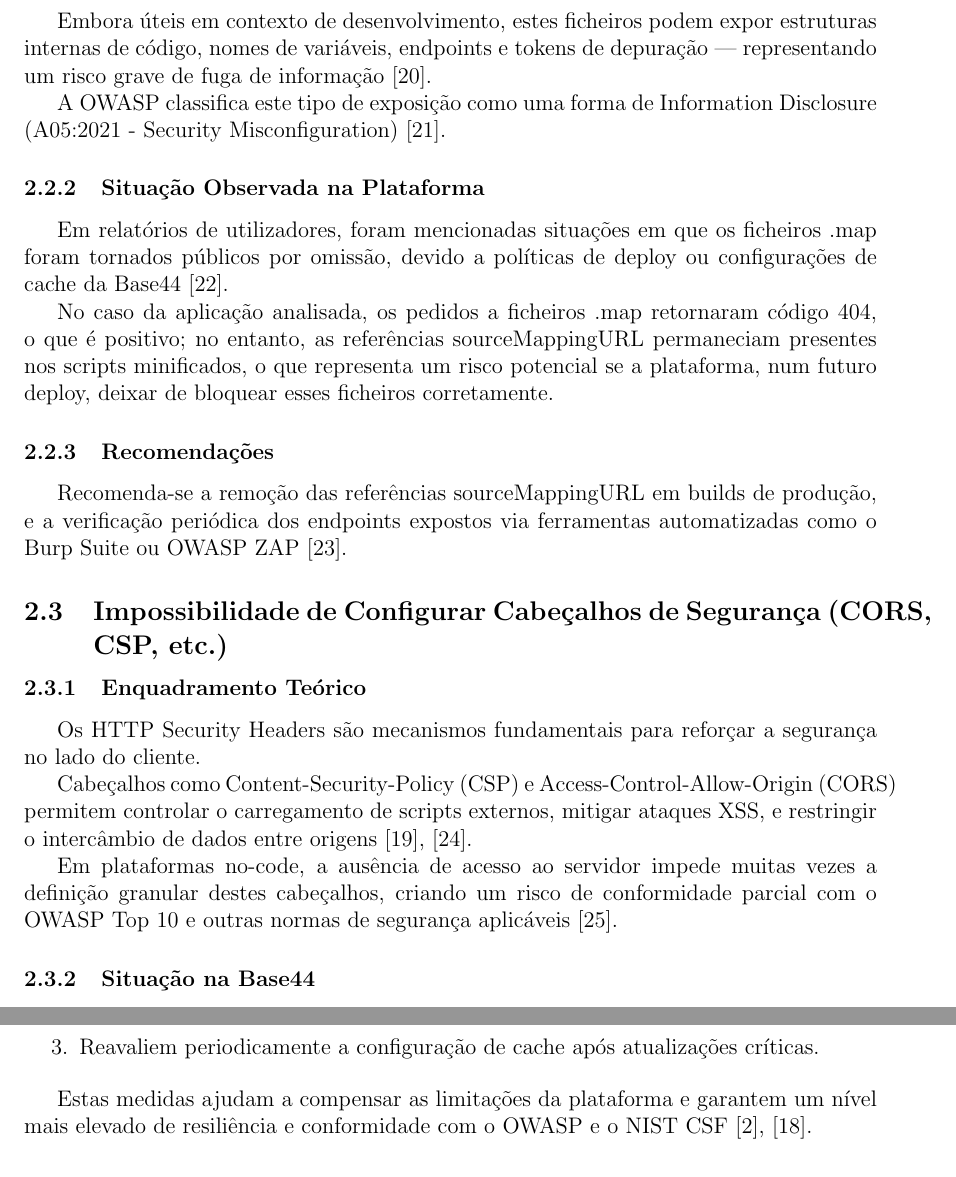
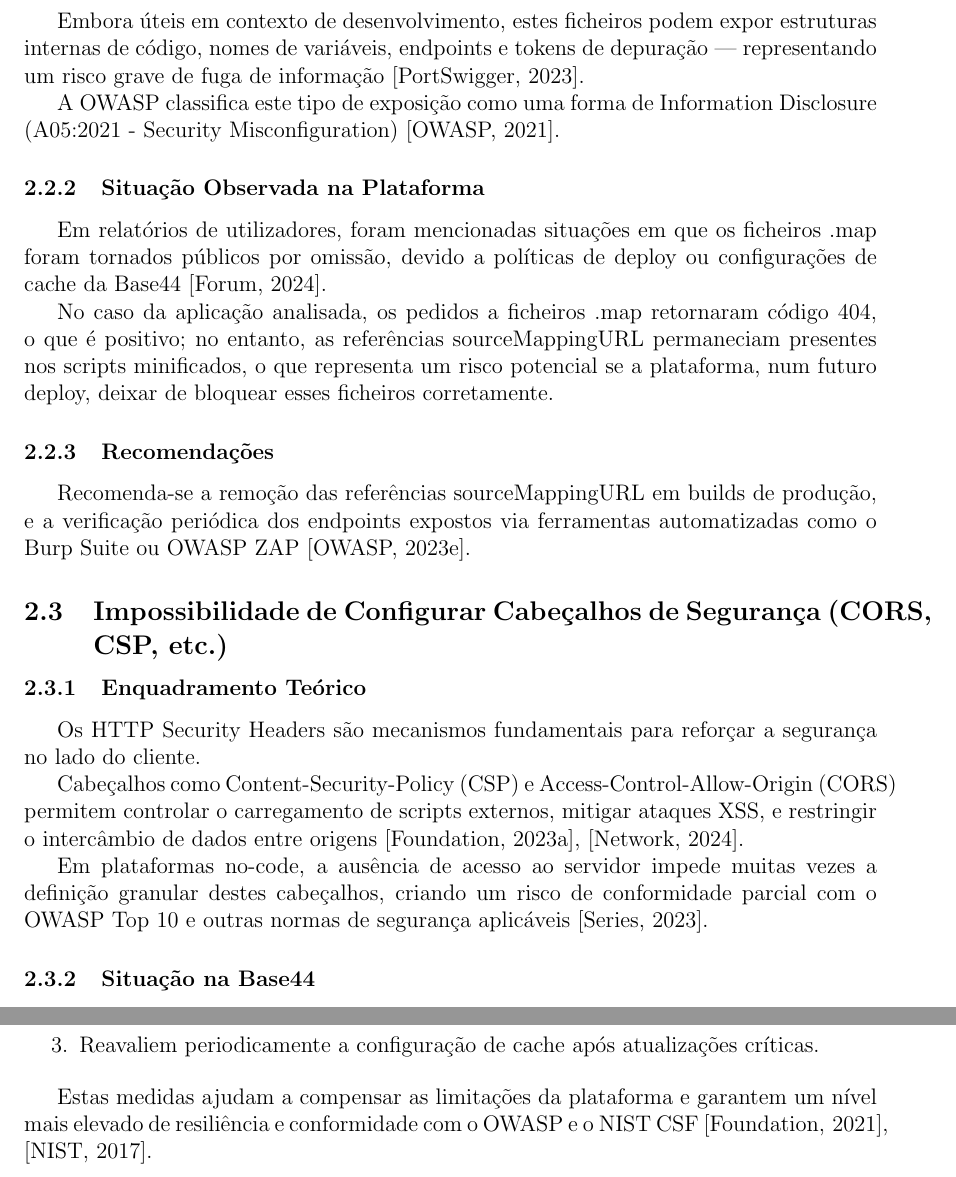
Before and after one commit to acavieira/SRSI, a LaTeX paper (relatorio-latex/relatorio.tex, which reads relatorio-latex/capitulos/06_questoes_conhecidas_reportadas_nivel_lataforma.tex): two parts of pages 8 and 9 of 10 before the commit and two parts of pages 8 and 9 of 11 after it, joined at a grey line, cut so that both start at the same text. Compiled offline with pdfLaTeX.

Commit message:
corrigir bibligrafia na seccao 06 - Questoes Conhecidas e Reportadas ao Nivel da Plataforma

```diff
--- a/relatorio-latex/capitulos/06_questoes_conhecidas_reportadas_nivel_lataforma.tex
+++ b/relatorio-latex/capitulos/06_questoes_conhecidas_reportadas_nivel_lataforma.tex
@@ -40,19 +40,19 @@ Essa abordagem reduz a flexibilidade de endurecimento (hardening) da aplicação
 
 Os source maps (.map) são ficheiros gerados durante o processo de build de aplicações JavaScript ou TypeScript, permitindo mapear o código minificado para a sua versão original.
 
-Embora úteis em contexto de desenvolvimento, estes ficheiros podem expor estruturas internas de código, nomes de variáveis, endpoints e tokens de depuração — representando um risco grave de fuga de informação [20].
+Embora úteis em contexto de desenvolvimento, estes ficheiros podem expor estruturas internas de código, nomes de variáveis, endpoints e tokens de depuração — representando um risco grave de fuga de informação \cite{ref20}.
 
-A OWASP classifica este tipo de exposição como uma forma de Information Disclosure (A05:2021 - Security Misconfiguration) [21].
+A OWASP classifica este tipo de exposição como uma forma de Information Disclosure (A05:2021 - Security Misconfiguration) \cite{ref21}.
 
 \subsubsection{Situação Observada na Plataforma}
 
-Em relatórios de utilizadores, foram mencionadas situações em que os ficheiros .map foram tornados públicos por omissão, devido a políticas de deploy ou configurações de cache da Base44 [22].
+Em relatórios de utilizadores, foram mencionadas situações em que os ficheiros .map foram tornados públicos por omissão, devido a políticas de deploy ou configurações de cache da Base44 \cite{ref22}.
 
 No caso da aplicação analisada, os pedidos a ficheiros .map retornaram código 404, o que é positivo; no entanto, as referências sourceMappingURL permaneciam presentes nos scripts minificados, o que representa um risco potencial se a plataforma, num futuro deploy, deixar de bloquear esses ficheiros corretamente.
 
 \subsubsection{Recomendações}
 
-Recomenda-se a remoção das referências sourceMappingURL em builds de produção, e a verificação periódica dos endpoints expostos via ferramentas automatizadas como o Burp Suite ou OWASP ZAP [23].
+Recomenda-se a remoção das referências sourceMappingURL em builds de produção, e a verificação periódica dos endpoints expostos via ferramentas automatizadas como o Burp Suite ou OWASP ZAP \cite{ref23}.
 
 \subsection{Impossibilidade de Configurar Cabeçalhos de Segurança (CORS, CSP, etc.)}
 
@@ -60,9 +60,9 @@ Recomenda-se a remoção das referências sourceMappingURL em builds de produç
 
 Os HTTP Security Headers são mecanismos fundamentais para reforçar a segurança no lado do cliente.
 
-Cabeçalhos como Content-Security-Policy (CSP) e Access-Control-Allow-Origin (CORS) permitem controlar o carregamento de scripts externos, mitigar ataques XSS, e restringir o intercâmbio de dados entre origens [19], [24].
+Cabeçalhos como Content-Security-Policy (CSP) e Access-Control-Allow-Origin (CORS) permitem controlar o carregamento de scripts externos, mitigar ataques XSS, e restringir o intercâmbio de dados entre origens \cite{ref19}, \cite{ref24}.
 
-Em plataformas no-code, a ausência de acesso ao servidor impede muitas vezes a definição granular destes cabeçalhos, criando um risco de conformidade parcial com o OWASP Top 10 e outras normas de segurança aplicáveis [25].
+Em plataformas no-code, a ausência de acesso ao servidor impede muitas vezes a definição granular destes cabeçalhos, criando um risco de conformidade parcial com o OWASP Top 10 e outras normas de segurança aplicáveis \cite{ref25}.
 
 \subsubsection{Situação na Base44}
 
@@ -120,4 +120,4 @@ Assim, recomenda-se que os programadores:
 
 \end{enumerate}
 
-Estas medidas ajudam a compensar as limitações da plataforma e garantem um nível mais elevado de resiliência e conformidade com o OWASP e o NIST CSF [2], [18].
+Estas medidas ajudam a compensar as limitações da plataforma e garantem um nível mais elevado de resiliência e conformidade com o OWASP e o NIST CSF \cite{ref2}, \cite{ref18}.
```
Also changed, not shown: relatorio-latex/capitulos/06_questoes_conhecidas_reportadas_nivel_lataforma.tex (14 more changed lines).
